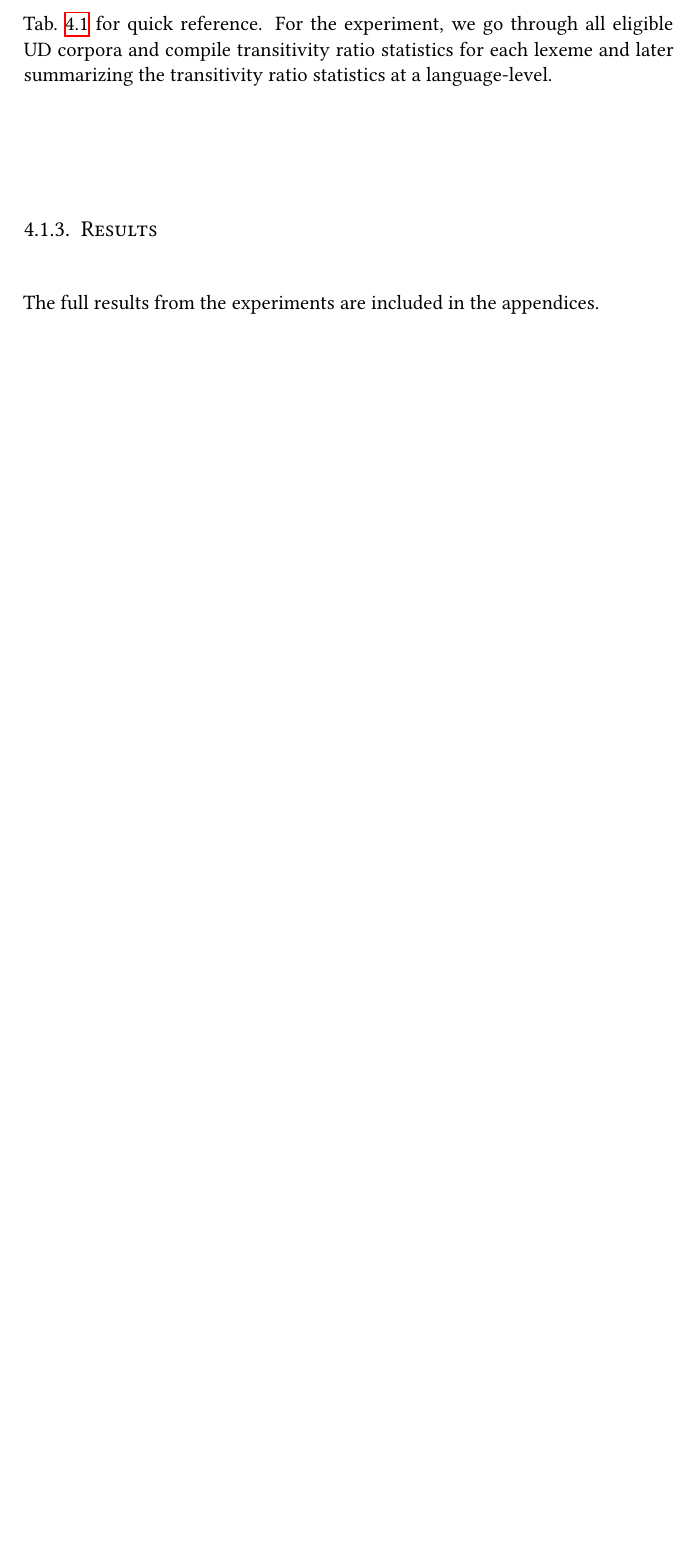
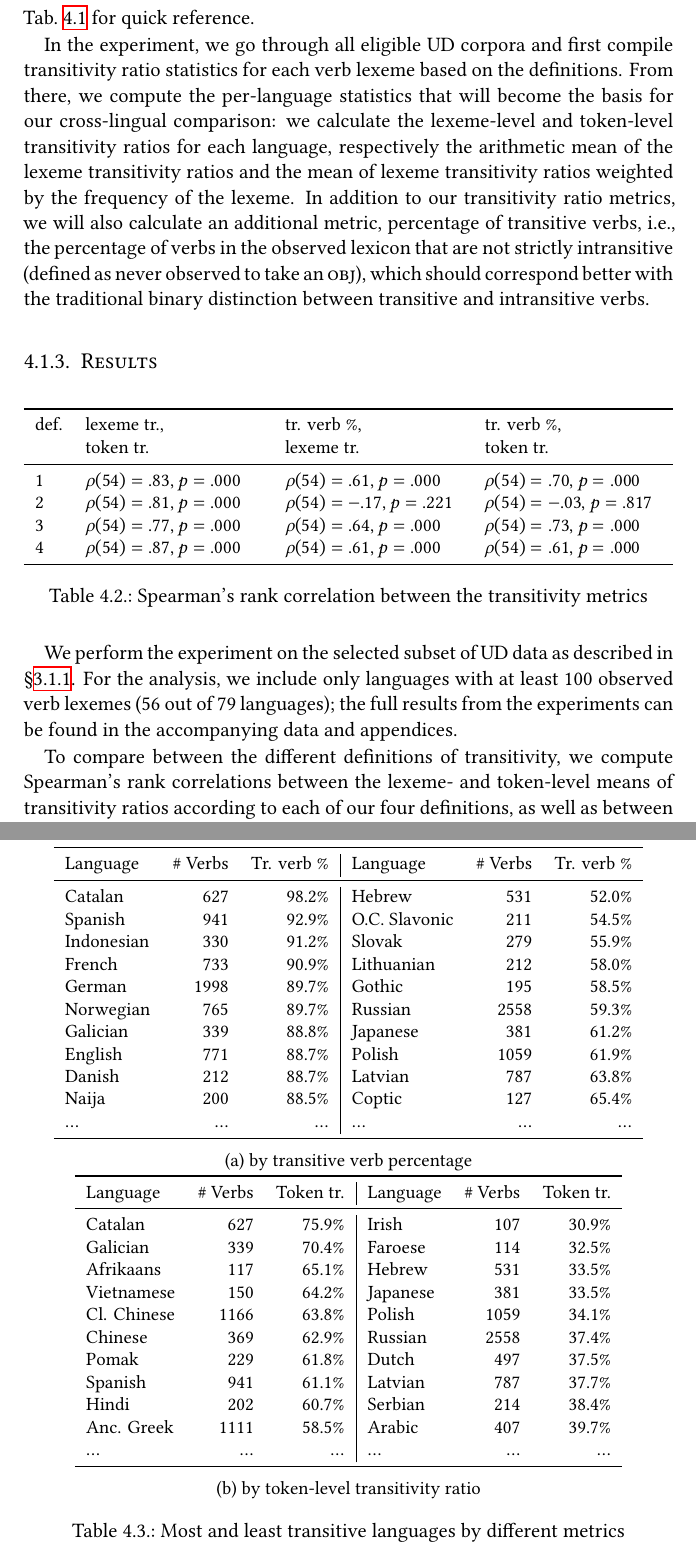
Before and after one commit to siyutao/msc-thesis, a LaTeX thesis (main.tex, which reads chapters/experiments.tex, tables/most_least_transitive_lang.tex, tables/transitivity_spearmanr.tex): part of page 26 of 44 before the commit and two parts of pages 26 and 28 of 46 after it, the two joined at a grey line, cut so that both start at the same text, the shorter picture padded with empty space. Compiled offline with XeLaTeX.

Commit message:
added some tables and updated map

```diff
--- a/chapters/experiments.tex
+++ b/chapters/experiments.tex
@@ -54,7 +43,13 @@ Def. 2 comes as a reaction to the deficiencies of Def. 1, namely by dropping the
-\end{table}
+\input{tables/transitivity_defs.tex}
 
-While we have a strong case for Def. 4 being the most principled definition, we nevertheless implement all four definitions in this experiment to empirically verify our intuitions. They are also represented with feature matrices in Tab.~\ref{tab:transitivity-defs} for quick reference. For the experiment, we go through all eligible UD corpora and compile transitivity ratio statistics for each lexeme and later summarizing the transitivity ratio statistics at a language-level.
+While we have a strong case for Def. 4 being the most principled definition, we nevertheless implement all four definitions in this experiment to empirically verify our intuitions. They are also represented with feature matrices in Tab.~\ref{tab:transitivity-defs} for quick reference.
+
+In the experiment, we go through all eligible UD corpora and first compile transitivity ratio statistics for each verb lexeme based on the definitions. From there, we compute the per-language statistics that will become the basis for our cross-lingual comparison: we calculate the lexeme-level and token-level transitivity ratios for each language, respectively the arithmetic mean of the lexeme transitivity ratios and the mean of lexeme transitivity ratios weighted by the frequency of the lexeme. In addition to our transitivity ratio metrics, we will also calculate an additional metric, percentage of transitive verbs, i.e., the percentage of verbs in the observed lexicon that are not strictly intransitive (defined as never observed to take an \textsc{obj}), which should correspond better with the traditional binary distinction between transitive and intransitive verbs.
 
 \subsection{Results}
 
-The full results from the experiments are included in the appendices.
+\input{tables/transitivity_spearmanr.tex}
+
+We perform the experiment on the selected subset of UD data as described in §\ref{subsec:data_ud}. For the analysis, we include only languages with at least 100 observed verb lexemes (56 out of 79 languages); the full results from the experiments can be found in the accompanying data and appendices.
+
+To compare between the different definitions of transitivity, we compute Spearman's rank correlations between the lexeme- and token-level means of transitivity ratios according to each of our four definitions, as well as between the transitive verb percentage and each of them. The correlation statistics are listed in Tab.~\ref{tab:transitivity_spearmanr}. We observe overall strong correlations between the mean transitivity ratios at lexeme- and token-levels for all four definitions, with the highest observed for definition 4 ($\rho(54)=.87, p=.000$) and lowest observed for definition 3 ($\rho(54)=.77, p=.000$). This is not surprising as we have no reason to expect the more frequent verbs to behave differently from the less frequent verbs with regard to transitivity ratios. This can be confirmed by correlation tests between verb frequency and verb transitivity ratios for each language, which show no strong correlation (the mean absolute value of the Spearman's rank correlations for the languages is 0.087).
--- a/main.tex
+++ b/main.tex
@@ -66,12 +69,11 @@
 \usepackage{tabularx}
 \usepackage{longtable}
 \usepackage{booktabs}
-\usepackage{multicol}
 \usepackage{lscape}
+\usepackage{rotating}
 \usepackage{adjustbox}
-\usepackage{amsthm}
-\newtheorem{definition}{Definition}
-\newtheorem*{definition*}{Definition}
+% \newtheorem{definition}{Definition}
+% \newtheorem*{definition*}{Definition}
 
 % linguistics stuff
 \usepackage{tikz-dependency}
--- /dev/null
+++ b/tables/most_least_transitive_lang.tex
@@ -0,0 +1,50 @@
+\begin{table}[ht]
+    \centering
+    \small
+    \begin{subtable}[c]{\textwidth}
+      \centering
+      \begin{tabular}{lrr|lrr}
+        \toprule
+        Language & \# Verbs & Tr. verb \% & Language & \# Verbs & Tr. verb \% \\
+        \midrule
+        Catalan & 627 & 98.2\% & Hebrew & 531 & 52.0\% \\
+        Spanish & 941 & 92.9\% & O.C. Slavonic & 211 & 54.5\% \\
+        Indonesian & 330 & 91.2\% & Slovak & 279 & 55.9\% \\
+        French & 733 & 90.9\% & Lithuanian & 212 & 58.0\% \\
+        German & 1998 & 89.7\% & Gothic & 195 & 58.5\% \\
+        Norwegian & 765 & 89.7\% & Russian & 2558 & 59.3\% \\
+        Galician & 339 & 88.8\% & Japanese & 381 & 61.2\% \\
+        English & 771 & 88.7\% & Polish & 1059 & 61.9\% \\
+        Danish & 212 & 88.7\% & Latvian & 787 & 63.8\% \\
+        Naija & 200 & 88.5\% & Coptic & 127 & 65.4\% \\
+        \dots & \dots & \dots & \dots & \dots & \dots \\
+        \bottomrule
+      \end{tabular}
+      \caption{by transitive verb percentage}
+      \label{tab:table1}
+    \end{subtable}\\
+    \begin{subtable}[c]{\textwidth}
+      \centering
+      \begin{tabular}{lrr|lrr}
+        \toprule
+        Language & \# Verbs & Token tr. & Language & \# Verbs & Token tr. \\
+        \midrule
+        Catalan & 627 & 75.9\% & Irish & 107 & 30.9\% \\
+        Galician & 339 & 70.4\% & Faroese & 114 & 32.5\% \\
+        Afrikaans & 117 & 65.1\% & Hebrew & 531 & 33.5\% \\
+        Vietnamese & 150 & 64.2\% & Japanese & 381 & 33.5\% \\
+        Cl. Chinese & 1166 & 63.8\% & Polish & 1059 & 34.1\% \\
+        Chinese & 369 & 62.9\% & Russian & 2558 & 37.4\% \\
+        Pomak & 229 & 61.8\% & Dutch & 497 & 37.5\% \\
+        Spanish & 941 & 61.1\% & Latvian & 787 & 37.7\% \\
+        Hindi & 202 & 60.7\% & Serbian & 214 & 38.4\% \\
+        Anc. Greek & 1111 & 58.5\% & Arabic & 407 & 39.7\% \\
+        \dots & \dots & \dots & \dots & \dots & \dots \\
+        \bottomrule
+      \end{tabular}
+      \caption{by token-level transitivity ratio}
+      \label{tab:table2}
+    \end{subtable}
+    \caption{Most and least transitive languages by different metrics}
+    \label{tab:combined}
+  \end{table}
--- /dev/null
+++ b/tables/transitivity_spearmanr.tex
@@ -0,0 +1,15 @@
+\begin{table}[ht]{}
+    \centering
+    \small
+    \begin{tabularx}{\textwidth}{lXXX}
+      \toprule
+      def. & lexeme tr.,\newline token tr. & tr. verb \%,\newline lexeme tr. & tr. verb \%,\newline token tr. \\
+      \midrule
+      1 & $\rho(54)=.83, p=.000$ & $\rho(54)=.61, p=.000$ & $\rho(54)=.70, p=.000$ \\
+      2 & $\rho(54)=.81, p=.000$ & $\rho(54)=-.17, p=.221$ & $\rho(54)=-.03, p=.817$ \\
+      3 & $\rho(54)=.77, p=.000$ & $\rho(54)=.64, p=.000$ & $\rho(54)=.73, p=.000$ \\
+      4 & $\rho(54)=.87, p=.000$ & $\rho(54)=.61, p=.000$ & $\rho(54)=.61, p=.000$ \\
+      \bottomrule
+    \end{tabularx}
+    \caption{Spearman's rank correlation between the transitivity metrics}\label{tab:transitivity_spearmanr}
+\end{table}
```
Also changed, not shown: chapters/methodology.tex (+2 -2 lines), tables/transitivity_defs.tex (added, +12 -0 lines), figures/transitivity_europe.pdf, main.pdf, chapters/experiments.tex (22 more changed lines), main.tex (3 more changed lines).
